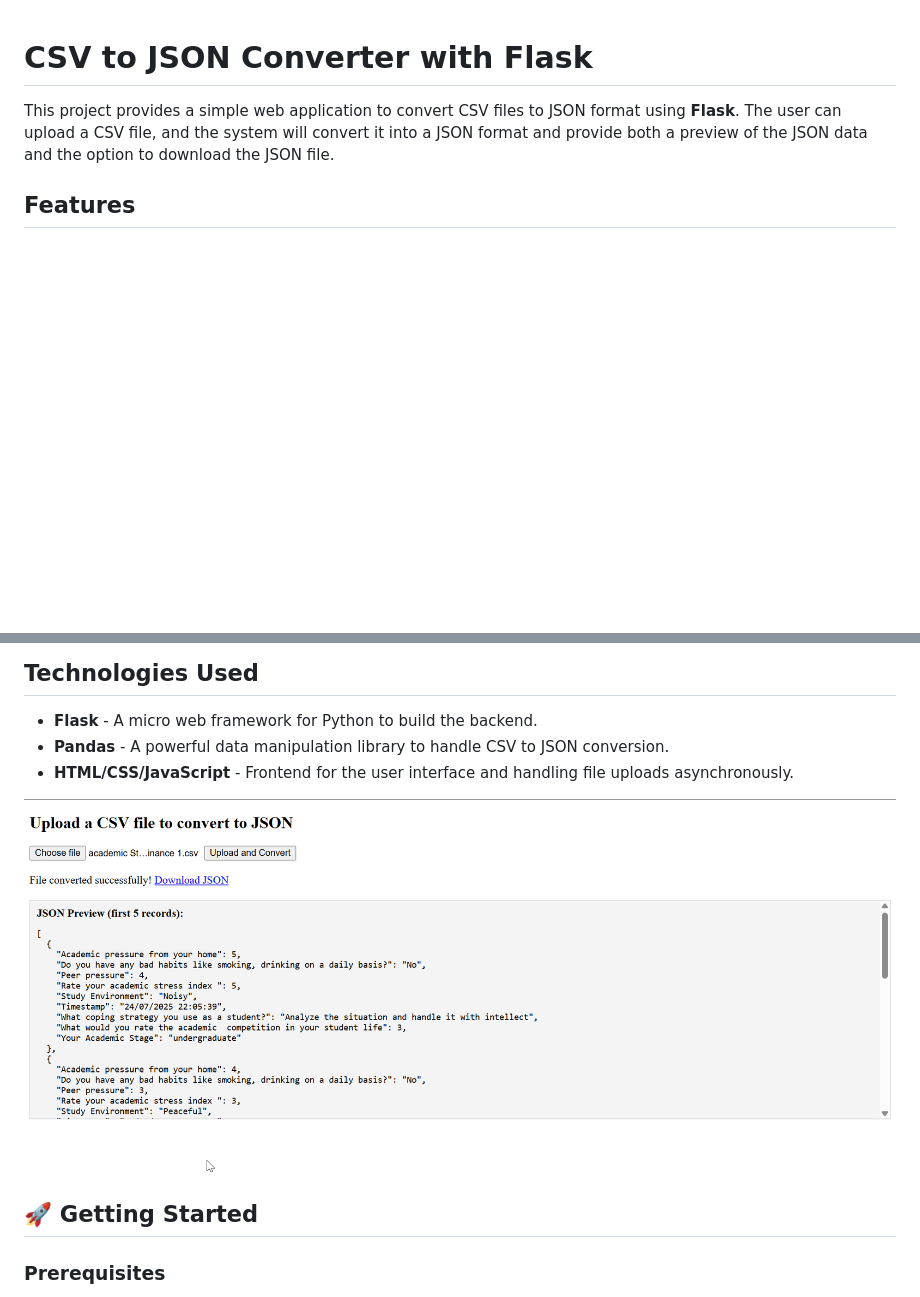
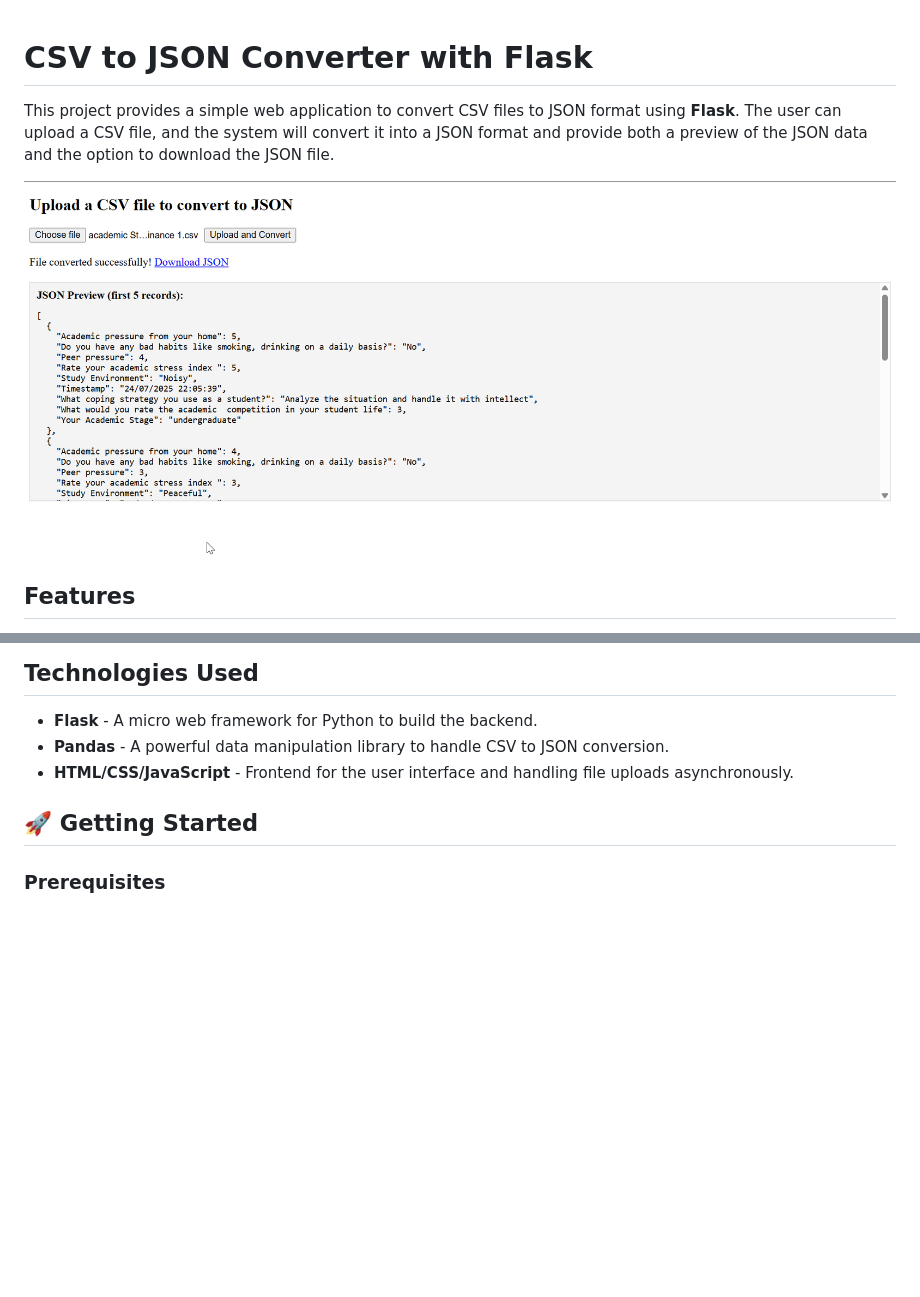
Before and after one commit to AbdulRehman028/100-days-of-ai, a Markdown page: Day-01-CSV-to-JSON/README.md, 2 parts joined by grey strips. Drawn GitHub-style; blank space fills up the shorter version.

Commit message:
Update README.md to improve image placement and formatting

```diff
--- a/Day-01-CSV-to-JSON/README.md
+++ b/Day-01-CSV-to-JSON/README.md
@@ -1,6 +1,9 @@
 # CSV to JSON Converter with Flask
 
 This project provides a simple web application to convert CSV files to JSON format using **Flask**. The user can upload a CSV file, and the system will convert it into a JSON format and provide both a preview of the JSON data and the option to download the JSON file.
+
+![alt text](image.png)
+
 
 ## Features
 
@@ -16,7 +19,6 @@ This project provides a simple web application to convert CSV files to JSON form
 - **Pandas** - A powerful data manipulation library to handle CSV to JSON conversion.
 - **HTML/CSS/JavaScript** - Frontend for the user interface and handling file uploads asynchronously.
 
-![alt text](image.png)
 
 ## 🚀 Getting Started
 
```
